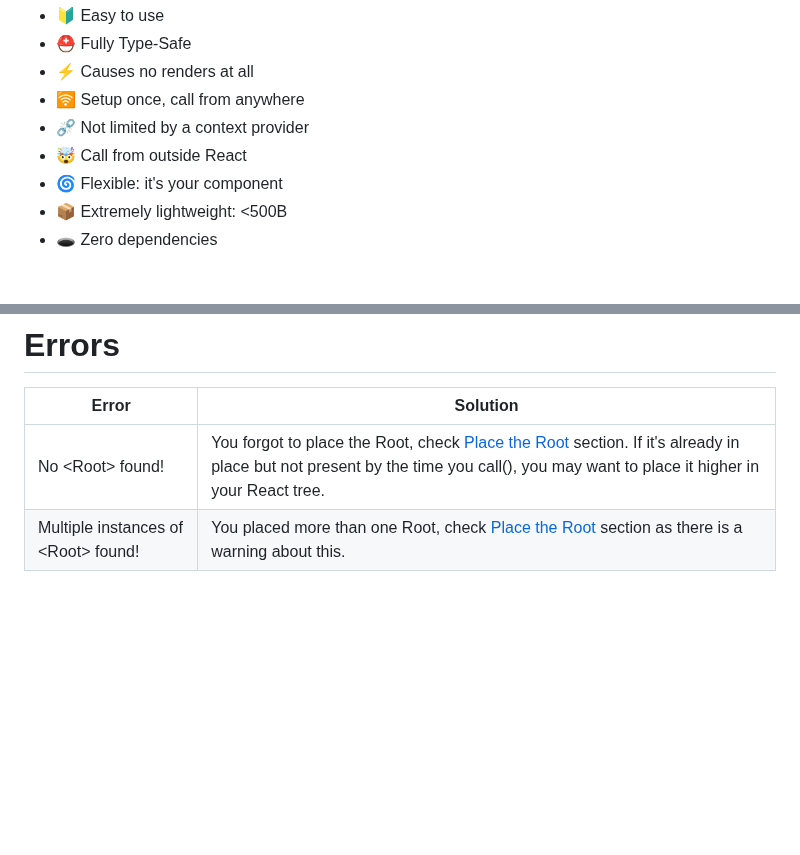
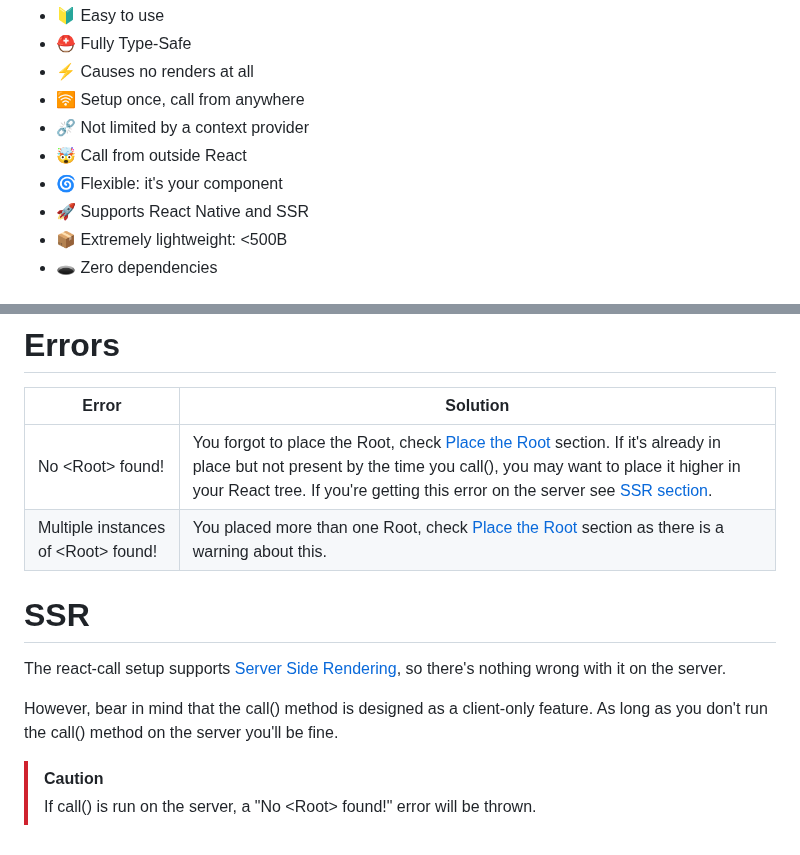
Before and after one commit to desko27/react-call, a Markdown page: README.md, 2 parts joined by grey strips. Drawn GitHub-style; blank space fills up the shorter version.

Commit message:
Add React Native and SSR support notes to the readme

```diff
--- a/README.md
+++ b/README.md
@@ -19,6 +19,7 @@ Bring your React component, `react-call` gives you the `call(<props>)` method.
 - ⛓️‍💥 Not limited by a context provider
 - 🤯 Call from outside React
 - 🌀 Flexible: it's your component
+- 🚀 Supports React Native and SSR
 - 📦 Extremely lightweight: <500B
 - 🕳️ Zero dependencies
 
@@ -149,5 +150,14 @@ ReactCall.Callable<Props, Response> | What createCallable returns
 
 Error | Solution
 --- | ---
-No \<Root> found! | You forgot to place the Root, check [Place the Root](#2--place-the-root) section. If it's already in place but not present by the time you call(), you may want to place it higher in your React tree.
+No \<Root> found! | You forgot to place the Root, check [Place the Root](#2--place-the-root) section. If it's already in place but not present by the time you call(), you may want to place it higher in your React tree. If you're getting this error on the server see [SSR section](#does-the-setup-work-with-ssr).
 Multiple instances of \<Root> found! | You placed more than one Root, check [Place the Root](#2--place-the-root) section as there is a warning about this.
+
+# SSR
+
+The react-call setup supports [Server Side Rendering](https://nextjs.org/docs/pages/building-your-application/rendering/server-side-rendering), so there's nothing wrong with it on the server.
+
+However, bear in mind that the call() method is designed as a client-only feature. As long as you don't run the call() method on the server you'll be fine.
+
+> [!CAUTION]
+> If call() is run on the server, a "No \<Root> found!" error will be thrown.
```
Also changed, not shown: other parts of README.md (+2 -2 lines).
